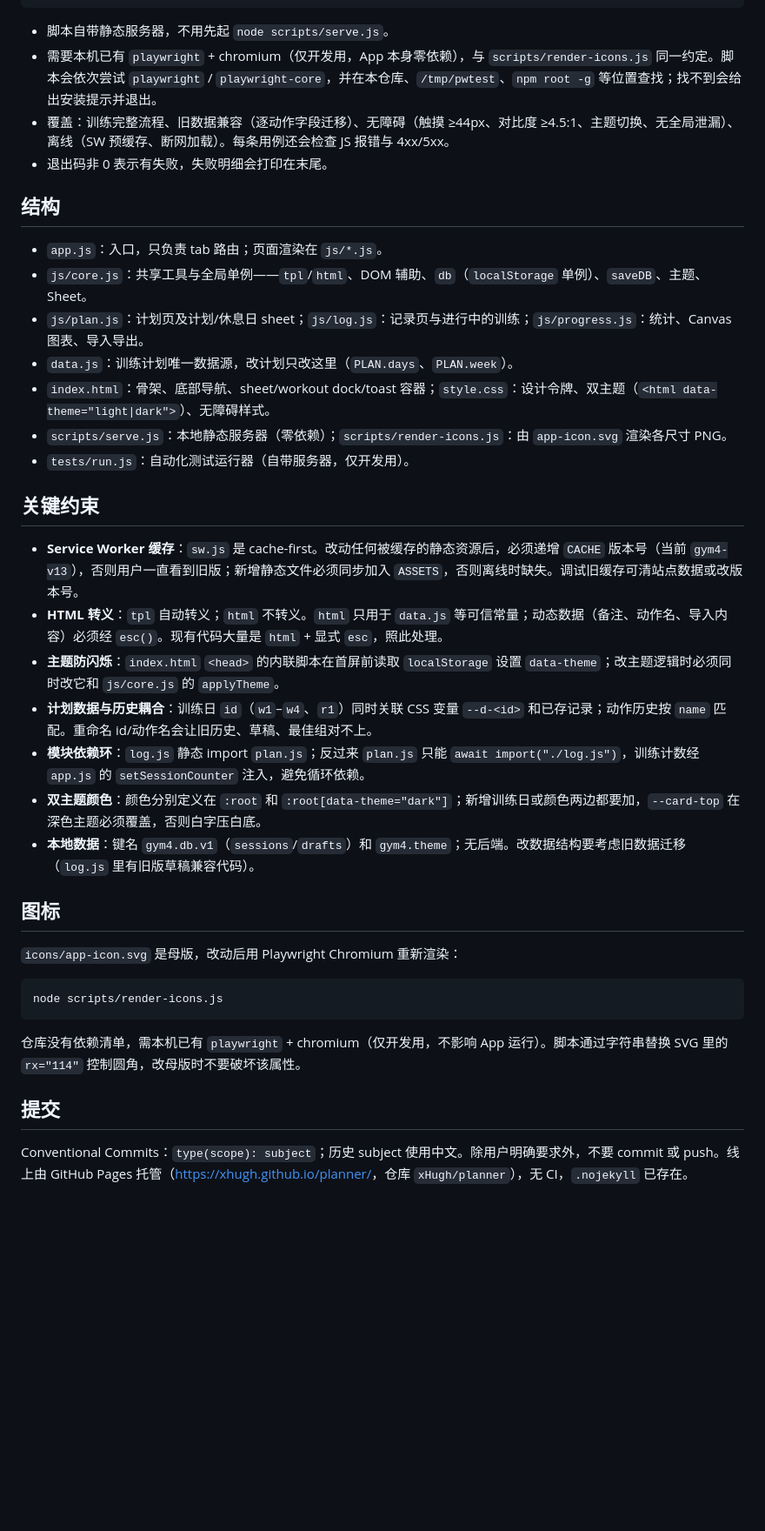
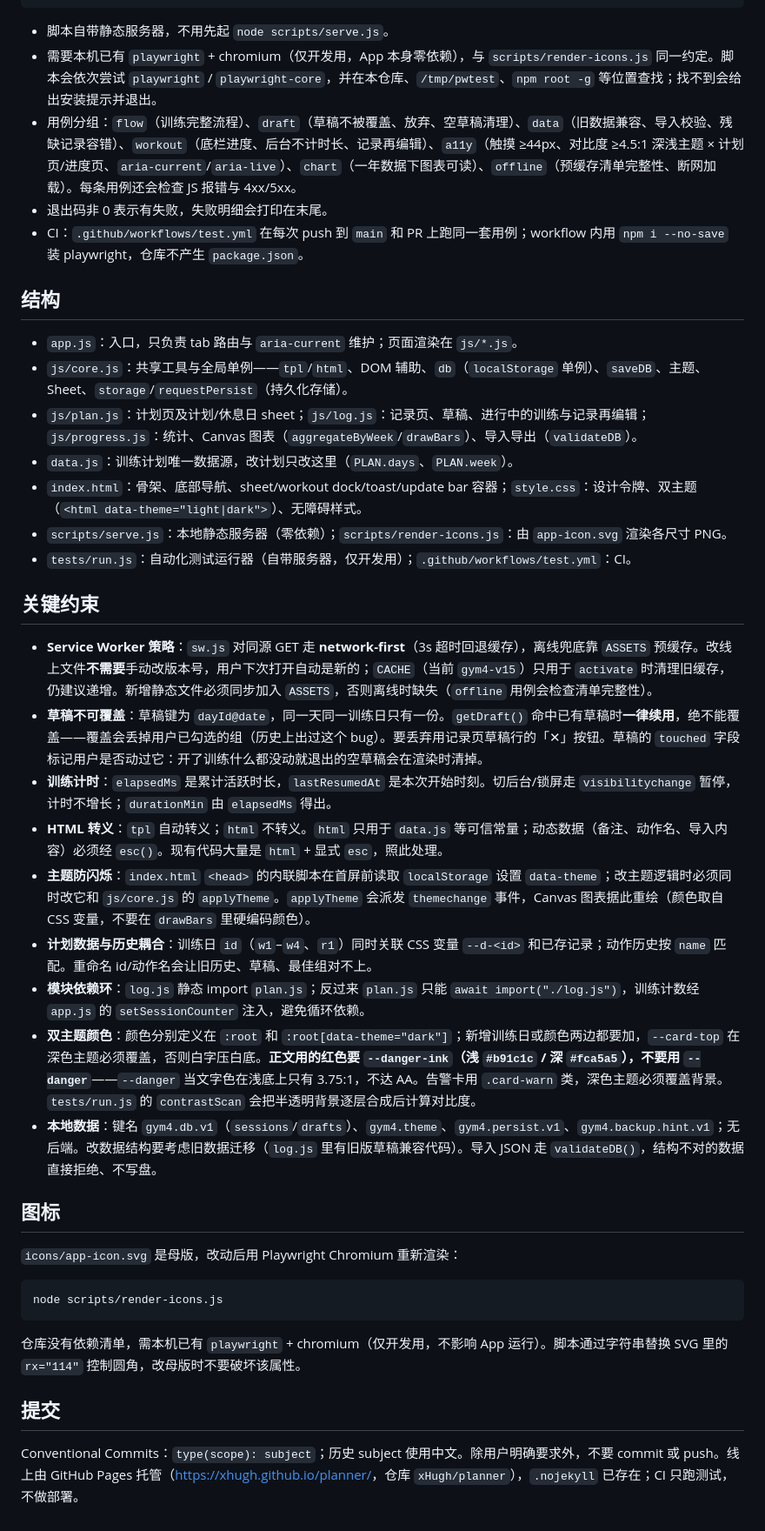
Before and after one commit to xHugh/planner, a Markdown page: AGENTS.md, the part around the change. Shown at 87% size. Drawn GitHub-style; blank space fills up the shorter version.

```diff
--- a/AGENTS.md
+++ b/AGENTS.md
@@ -22,28 +22,31 @@ node tests/run.js --url=http://127.0.0.1:8765   # 对已启动的服务跑
 
 - 脚本自带静态服务器，不用先起 `node scripts/serve.js`。
 - 需要本机已有 `playwright` + chromium（仅开发用，App 本身零依赖），与 `scripts/render-icons.js` 同一约定。脚本会依次尝试 `playwright` / `playwright-core`，并在本仓库、`/tmp/pwtest`、`npm root -g` 等位置查找；找不到会给出安装提示并退出。
-- 覆盖：训练完整流程、旧数据兼容（逐动作字段迁移）、无障碍（触摸 ≥44px、对比度 ≥4.5:1、主题切换、无全局泄漏）、离线（SW 预缓存、断网加载）。每条用例还会检查 JS 报错与 4xx/5xx。
+- 用例分组：`flow`（训练完整流程）、`draft`（草稿不被覆盖、放弃、空草稿清理）、`data`（旧数据兼容、导入校验、残缺记录容错）、`workout`（底栏进度、后台不计时长、记录再编辑）、`a11y`（触摸 ≥44px、对比度 ≥4.5:1 深浅主题 × 计划页/进度页、`aria-current`/`aria-live`）、`chart`（一年数据下图表可读）、`offline`（预缓存清单完整性、断网加载）。每条用例还会检查 JS 报错与 4xx/5xx。
 - 退出码非 0 表示有失败，失败明细会打印在末尾。
+- CI：`.github/workflows/test.yml` 在每次 push 到 `main` 和 PR 上跑同一套用例；workflow 内用 `npm i --no-save` 装 playwright，仓库不产生 `package.json`。
 
 ## 结构
 
-- `app.js`：入口，只负责 tab 路由；页面渲染在 `js/*.js`。
-- `js/core.js`：共享工具与全局单例——`tpl`/`html`、DOM 辅助、`db`（`localStorage` 单例）、`saveDB`、主题、Sheet。
-- `js/plan.js`：计划页及计划/休息日 sheet；`js/log.js`：记录页与进行中的训练；`js/progress.js`：统计、Canvas 图表、导入导出。
+- `app.js`：入口，只负责 tab 路由与 `aria-current` 维护；页面渲染在 `js/*.js`。
+- `js/core.js`：共享工具与全局单例——`tpl`/`html`、DOM 辅助、`db`（`localStorage` 单例）、`saveDB`、主题、Sheet、`storage`/`requestPersist`（持久化存储）。
+- `js/plan.js`：计划页及计划/休息日 sheet；`js/log.js`：记录页、草稿、进行中的训练与记录再编辑；`js/progress.js`：统计、Canvas 图表（`aggregateByWeek`/`drawBars`）、导入导出（`validateDB`）。
 - `data.js`：训练计划唯一数据源，改计划只改这里（`PLAN.days`、`PLAN.week`）。
-- `index.html`：骨架、底部导航、sheet/workout dock/toast 容器；`style.css`：设计令牌、双主题（`<html data-theme="light|dark">`）、无障碍样式。
+- `index.html`：骨架、底部导航、sheet/workout dock/toast/update bar 容器；`style.css`：设计令牌、双主题（`<html data-theme="light|dark">`）、无障碍样式。
 - `scripts/serve.js`：本地静态服务器（零依赖）；`scripts/render-icons.js`：由 `app-icon.svg` 渲染各尺寸 PNG。
-- `tests/run.js`：自动化测试运行器（自带服务器，仅开发用）。
+- `tests/run.js`：自动化测试运行器（自带服务器，仅开发用）；`.github/workflows/test.yml`：CI。
 
 ## 关键约束
 
-- **Service Worker 缓存**：`sw.js` 是 cache-first。改动任何被缓存的静态资源后，必须递增 `CACHE` 版本号（当前 `gym4-v13`），否则用户一直看到旧版；新增静态文件必须同步加入 `ASSETS`，否则离线时缺失。调试旧缓存可清站点数据或改版本号。
+- **Service Worker 策略**：`sw.js` 对同源 GET 走 **network-first**（3s 超时回退缓存），离线兜底靠 `ASSETS` 预缓存。改线上文件**不需要**手动改版本号，用户下次打开自动是新的；`CACHE`（当前 `gym4-v15`）只用于 `activate` 时清理旧缓存，仍建议递增。新增静态文件必须同步加入 `ASSETS`，否则离线时缺失（`offline` 用例会检查清单完整性）。
+- **草稿不可覆盖**：草稿键为 `dayId@date`，同一天同一训练日只有一份。`getDraft()` 命中已有草稿时**一律续用**，绝不能覆盖——覆盖会丢掉用户已勾选的组（历史上出过这个 bug）。要丢弃用记录页草稿行的「✕」按钮。草稿的 `touched` 字段标记用户是否动过它：开了训练什么都没动就退出的空草稿会在渲染时清掉。
+- **训练计时**：`elapsedMs` 是累计活跃时长，`lastResumedAt` 是本次开始时刻。切后台/锁屏走 `visibilitychange` 暂停，计时不增长；`durationMin` 由 `elapsedMs` 得出。
 - **HTML 转义**：`tpl` 自动转义；`html` 不转义。`html` 只用于 `data.js` 等可信常量；动态数据（备注、动作名、导入内容）必须经 `esc()`。现有代码大量是 `html` + 显式 `esc`，照此处理。
-- **主题防闪烁**：`index.html` `<head>` 的内联脚本在首屏前读取 `localStorage` 设置 `data-theme`；改主题逻辑时必须同时改它和 `js/core.js` 的 `applyTheme`。
+- **主题防闪烁**：`index.html` `<head>` 的内联脚本在首屏前读取 `localStorage` 设置 `data-theme`；改主题逻辑时必须同时改它和 `js/core.js` 的 `applyTheme`。`applyTheme` 会派发 `themechange` 事件，Canvas 图表据此重绘（颜色取自 CSS 变量，不要在 `drawBars` 里硬编码颜色）。
 - **计划数据与历史耦合**：训练日 `id`（`w1`–`w4`、`r1`）同时关联 CSS 变量 `--d-<id>` 和已存记录；动作历史按 `name` 匹配。重命名 id/动作名会让旧历史、草稿、最佳组对不上。
 - **模块依赖环**：`log.js` 静态 import `plan.js`；反过来 `plan.js` 只能 `await import("./log.js")`，训练计数经 `app.js` 的 `setSessionCounter` 注入，避免循环依赖。
-- **双主题颜色**：颜色分别定义在 `:root` 和 `:root[data-theme="dark"]`；新增训练日或颜色两边都要加，`--card-top` 在深色主题必须覆盖，否则白字压白底。
-- **本地数据**：键名 `gym4.db.v1`（`sessions`/`drafts`）和 `gym4.theme`；无后端。改数据结构要考虑旧数据迁移（`log.js` 里有旧版草稿兼容代码）。
+- **双主题颜色**：颜色分别定义在 `:root` 和 `:root[data-theme="dark"]`；新增训练日或颜色两边都要加，`--card-top` 在深色主题必须覆盖，否则白字压白底。**正文用的红色要 `--danger-ink`（浅 `#b91c1c` / 深 `#fca5a5`），不要用 `--danger`**——`--danger` 当文字色在浅底上只有 3.75:1，不达 AA。告警卡用 `.card-warn` 类，深色主题必须覆盖背景。`tests/run.js` 的 `contrastScan` 会把半透明背景逐层合成后计算对比度。
+- **本地数据**：键名 `gym4.db.v1`（`sessions`/`drafts`）、`gym4.theme`、`gym4.persist.v1`、`gym4.backup.hint.v1`；无后端。改数据结构要考虑旧数据迁移（`log.js` 里有旧版草稿兼容代码）。导入 JSON 走 `validateDB()`，结构不对的数据直接拒绝、不写盘。
 
 ## 图标
 
@@ -57,4 +60,4 @@ node scripts/render-icons.js
 
 ## 提交
 
-Conventional Commits：`type(scope): subject`；历史 subject 使用中文。除用户明确要求外，不要 commit 或 push。线上由 GitHub Pages 托管（<https://xhugh.github.io/planner/>，仓库 `xHugh/planner`），无 CI，`.nojekyll` 已存在。
+Conventional Commits：`type(scope): subject`；历史 subject 使用中文。除用户明确要求外，不要 commit 或 push。线上由 GitHub Pages 托管（<https://xhugh.github.io/planner/>，仓库 `xHugh/planner`），`.nojekyll` 已存在；CI 只跑测试，不做部署。
```
Also changed, not shown: README.md (+22 -6 lines).
